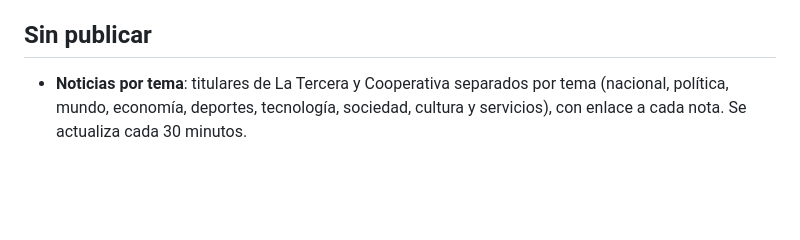
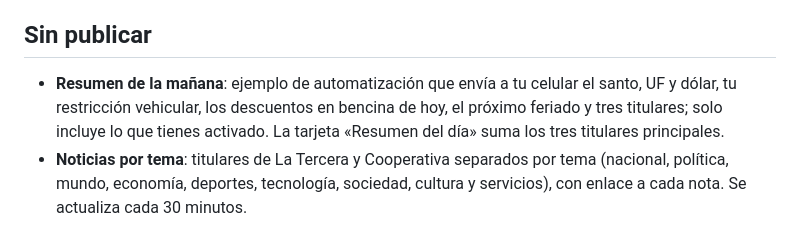
Before and after one commit to Ctuna89/navaja-chilena-HA, a Markdown page: CHANGELOG.md, the part around the change. Drawn GitHub-style; blank space fills up the shorter version.

```diff
--- a/CHANGELOG.md
+++ b/CHANGELOG.md
@@ -5,6 +5,7 @@ El número de versión vive en `custom_components/navaja_chilena/manifest.json`;
 
 ## Sin publicar
 
+- **Resumen de la mañana**: ejemplo de automatización que envía a tu celular el santo, UF y dólar, tu restricción vehicular, los descuentos en bencina de hoy, el próximo feriado y tres titulares; solo incluye lo que tienes activado. La tarjeta «Resumen del día» suma los tres titulares principales.
 - **Noticias por tema**: titulares de La Tercera y Cooperativa separados por tema (nacional, política, mundo, economía, deportes, tecnología, sociedad, cultura y servicios), con enlace a cada nota. Se actualiza cada 30 minutos.
 ## 2.11.0
 
```
Also changed, not shown: README.md (+41 -1 lines), docs/img/resumen-del-dia.png, 1 other file.
